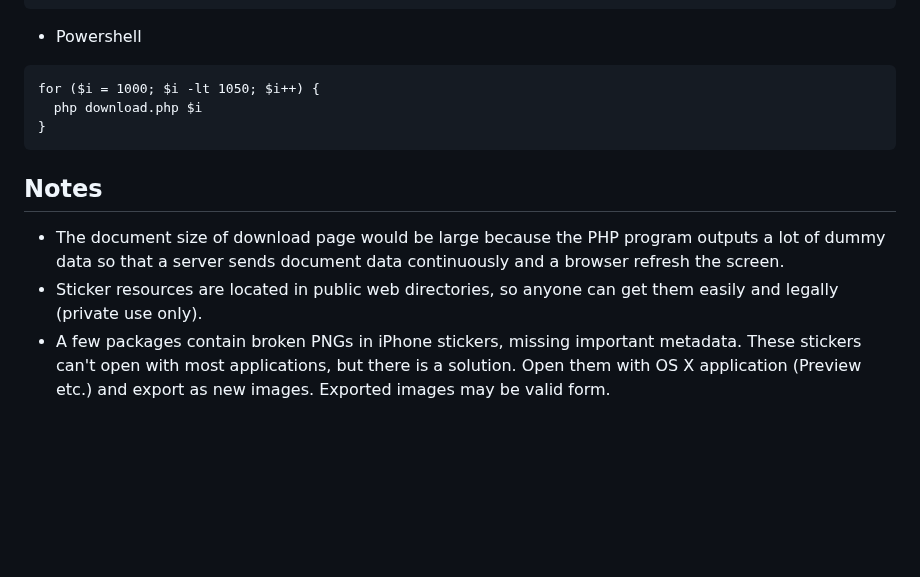
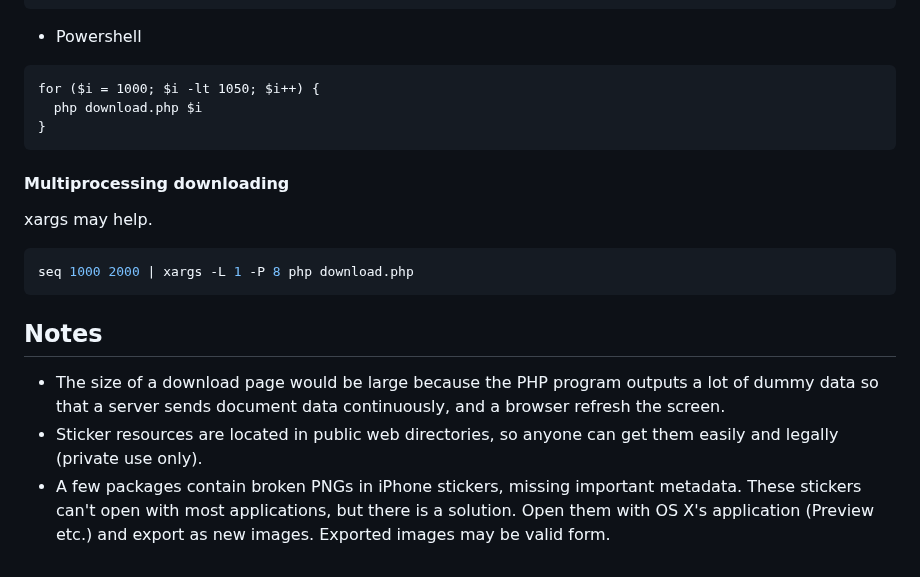
Before and after one commit to curegit/line-sticker-downloader, a Markdown page: README.md, the part around one of its changes. Rendered like a GitHub page; blank space fills up the shorter version.

````diff
--- a/README.md
+++ b/README.md
@@ -83,8 +83,16 @@ for ($i = 1000; $i -lt 1050; $i++) {
 }
 ```
 
+#### Multiprocessing downloading
+
+xargs may help.
+
+```sh
+seq 1000 2000 | xargs -L 1 -P 8 php download.php
+```
+
 ## Notes
 
-- The document size of download page would be large because the PHP program outputs a lot of dummy data so that a server sends document data continuously and a browser refresh the screen.
+- The size of a download page would be large because the PHP program outputs a lot of dummy data so that a server sends document data continuously, and a browser refresh the screen.
 - Sticker resources are located in public web directories, so anyone can get them easily and legally (private use only).
-- A few packages contain broken PNGs in iPhone stickers, missing important metadata. These stickers can't open with most applications, but there is a solution. Open them with OS X application (Preview etc.) and export as new images. Exported images may be valid form.
+- A few packages contain broken PNGs in iPhone stickers, missing important metadata. These stickers can't open with most applications, but there is a solution. Open them with OS X's application (Preview etc.) and export as new images. Exported images may be valid form.
````
Also changed, not shown: other parts of README.md (+15 -15 lines), store_screen.png.
